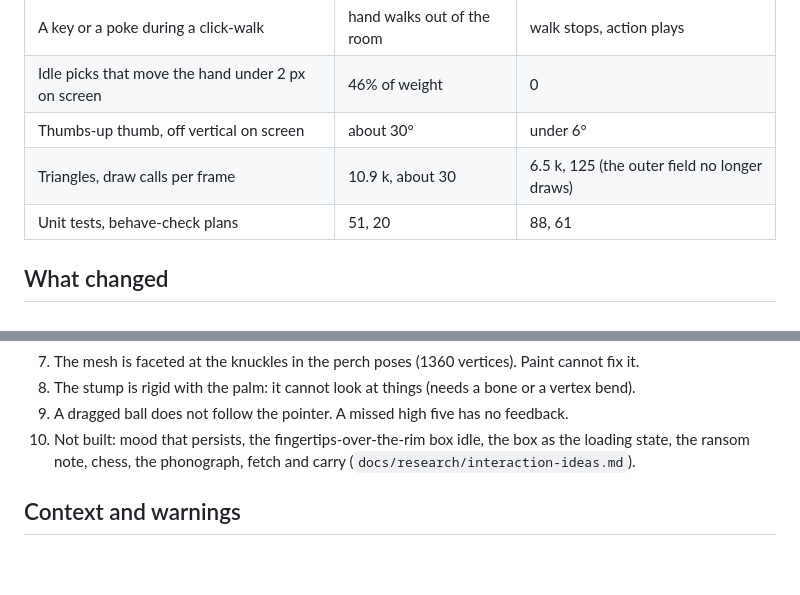
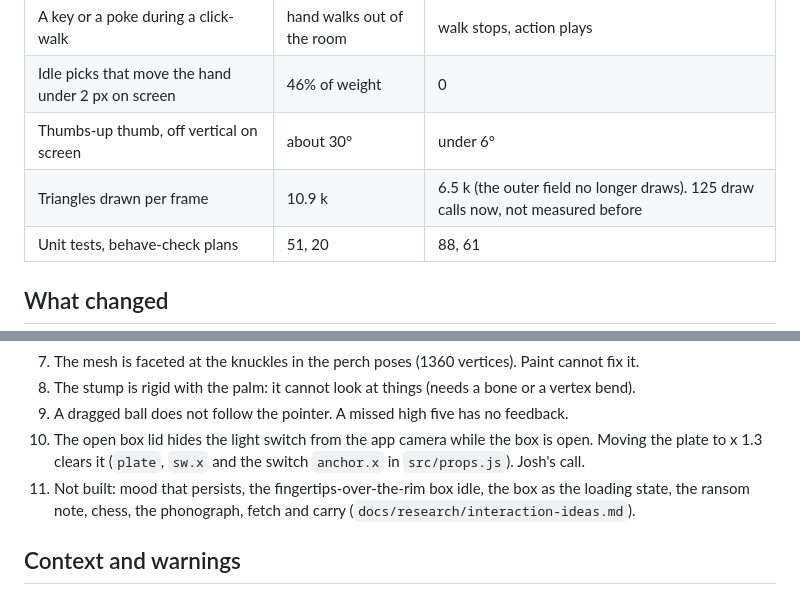
Before and after one commit to FlaccidNoise/hand-walker, a Markdown page: HANDOFF.md, 2 parts joined by grey strips. Rendered like a GitHub page; blank space fills up the shorter version.

Commit message:
docs: handoff: draw calls were not measured before, and the box lid hides the switch

```diff
--- a/HANDOFF.md
+++ b/HANDOFF.md
@@ -50,7 +50,7 @@ node scripts/reel.mjs --cues cues.mjs --out x.mp4                             #
 | A key or a poke during a click-walk | hand walks out of the room | walk stops, action plays |
 | Idle picks that move the hand under 2 px on screen | 46% of weight | 0 |
 | Thumbs-up thumb, off vertical on screen | about 30° | under 6° |
-| Triangles, draw calls per frame | 10.9 k, about 30 | 6.5 k, 125 (the outer field no longer draws) |
+| Triangles drawn per frame | 10.9 k | 6.5 k (the outer field no longer draws). 125 draw calls now, not measured before |
 | Unit tests, behave-check plans | 51, 20 | 88, 61 |
 
 ## What changed
@@ -157,7 +157,9 @@ They are in git history: `git show 5c37738:HANDOFF.md`.
 7. The mesh is faceted at the knuckles in the perch poses (1360 vertices). Paint cannot fix it.
 8. The stump is rigid with the palm: it cannot look at things (needs a bone or a vertex bend).
 9. A dragged ball does not follow the pointer. A missed high five has no feedback.
-10. Not built: mood that persists, the fingertips-over-the-rim box idle, the box as the
+10. The open box lid hides the light switch from the app camera while the box is open.
+    Moving the plate to x 1.3 clears it (`plate`, `sw.x` and the switch `anchor.x` in `src/props.js`). Josh's call.
+11. Not built: mood that persists, the fingertips-over-the-rim box idle, the box as the
     loading state, the ransom note, chess, the phonograph, fetch and carry
     (`docs/research/interaction-ideas.md`).
 
```
